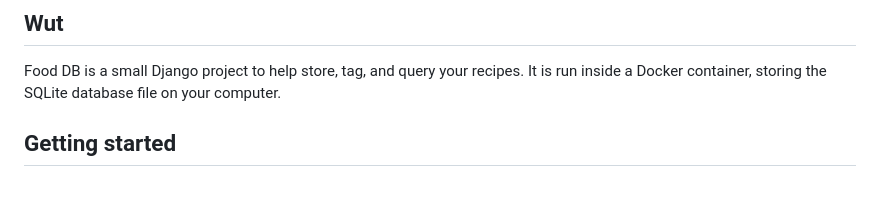
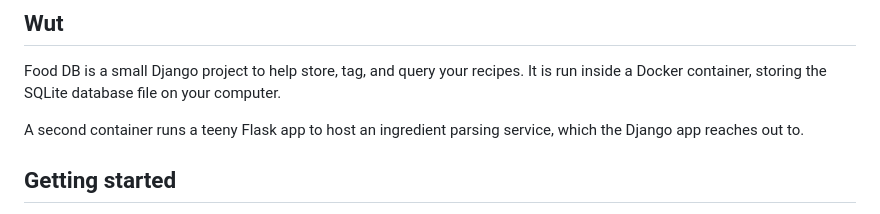
Before and after one commit to liveandletbri/food_db, a Markdown page: README.md, the part around the change. Rendered like a GitHub page; blank space fills up the shorter version.

Commit message:
lil more readme

```diff
--- a/README.md
+++ b/README.md
@@ -1,5 +1,7 @@
 ## Wut
 Food DB is a small Django project to help store, tag, and query your recipes. It is run inside a Docker container, storing the SQLite database file on your computer.
+
+A second container runs a teeny Flask app to host an ingredient parsing service, which the Django app reaches out to.
 
 ## Getting started
 The only absolutely required prerequisite is Docker. If you want to run Python locally, I included pyenv setup steps, and you can use the requirements files in here to get what you need.
```
